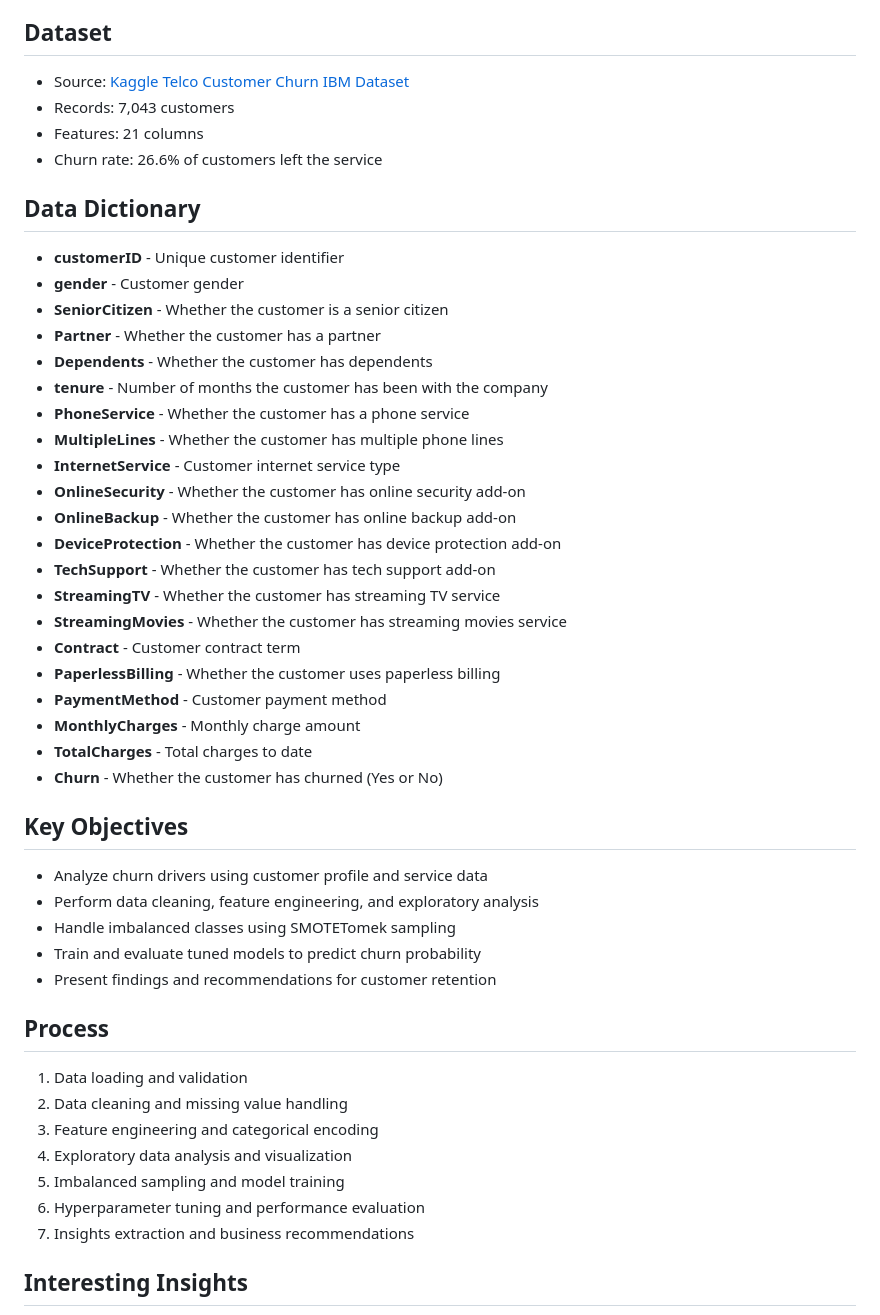
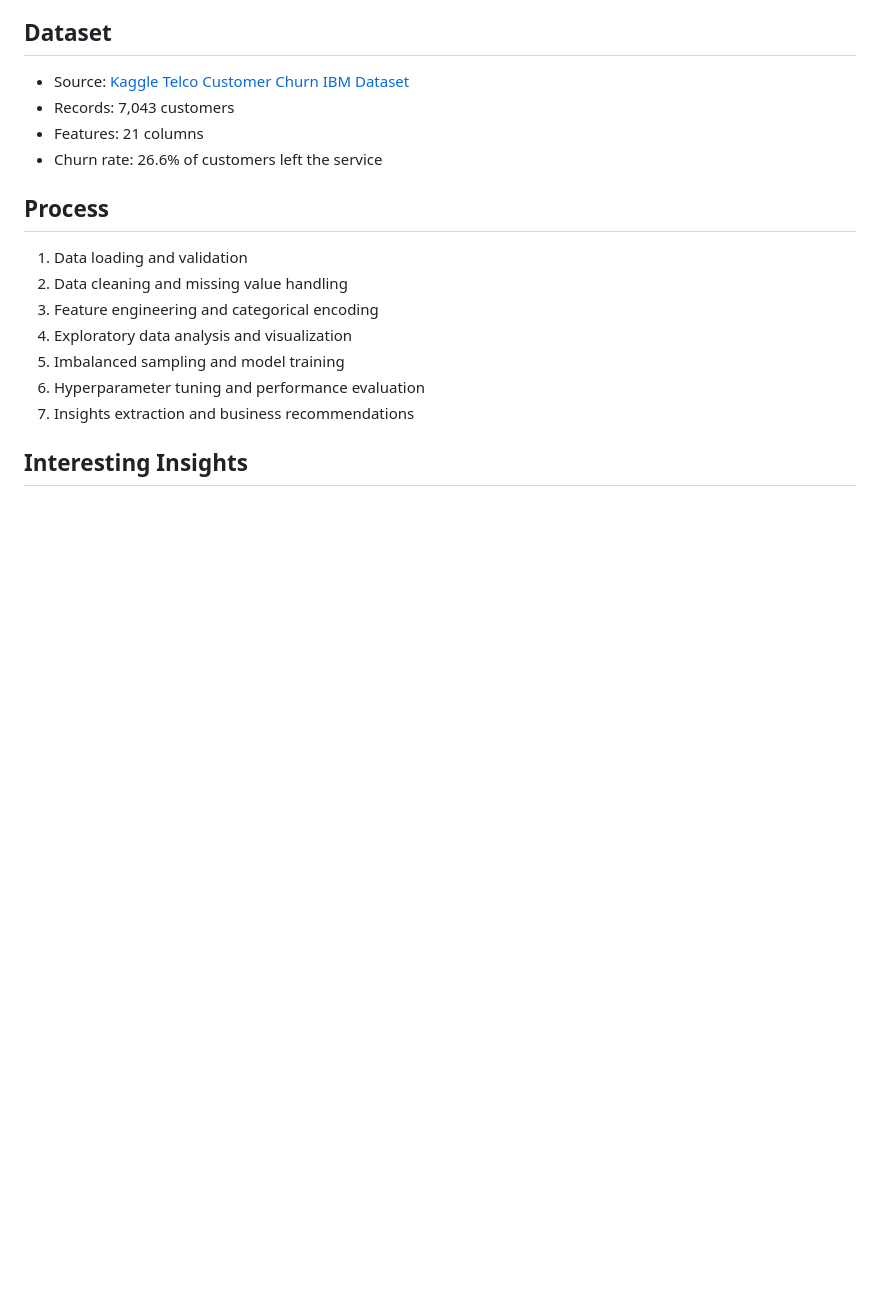
Before and after one commit to brianketaren14/Telco-Customer-Churn, a Markdown page: README.md, the part around the change. Rendered like a GitHub page; blank space fills up the shorter version.

```diff
--- a/README.md
+++ b/README.md
@@ -21,36 +21,6 @@ This project analyzes customer data from a telecommunications company to predict
 - Records: 7,043 customers
 - Features: 21 columns
 - Churn rate: 26.6% of customers left the service
-
-## Data Dictionary
-- **customerID** - Unique customer identifier
-- **gender** - Customer gender
-- **SeniorCitizen** - Whether the customer is a senior citizen
-- **Partner** - Whether the customer has a partner
-- **Dependents** - Whether the customer has dependents
-- **tenure** - Number of months the customer has been with the company
-- **PhoneService** - Whether the customer has a phone service
-- **MultipleLines** - Whether the customer has multiple phone lines
-- **InternetService** - Customer internet service type
-- **OnlineSecurity** - Whether the customer has online security add-on
-- **OnlineBackup** - Whether the customer has online backup add-on
-- **DeviceProtection** - Whether the customer has device protection add-on
-- **TechSupport** - Whether the customer has tech support add-on
-- **StreamingTV** - Whether the customer has streaming TV service
-- **StreamingMovies** - Whether the customer has streaming movies service
-- **Contract** - Customer contract term
-- **PaperlessBilling** - Whether the customer uses paperless billing
-- **PaymentMethod** - Customer payment method
-- **MonthlyCharges** - Monthly charge amount
-- **TotalCharges** - Total charges to date
-- **Churn** - Whether the customer has churned (Yes or No)
-
-## Key Objectives
-- Analyze churn drivers using customer profile and service data
-- Perform data cleaning, feature engineering, and exploratory analysis
-- Handle imbalanced classes using SMOTETomek sampling
-- Train and evaluate tuned models to predict churn probability
-- Present findings and recommendations for customer retention
 
 ## Process
 1. Data loading and validation
```
